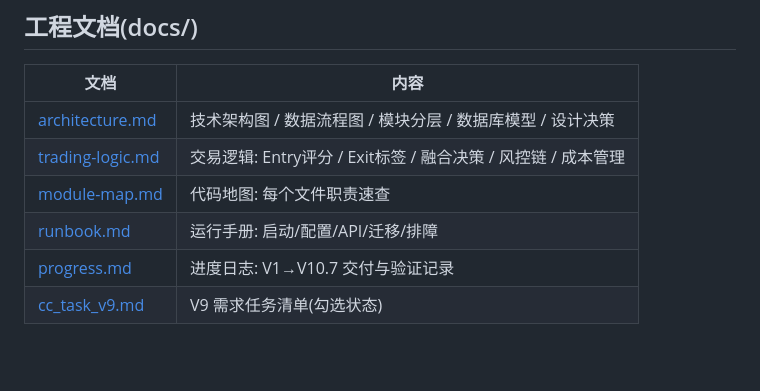
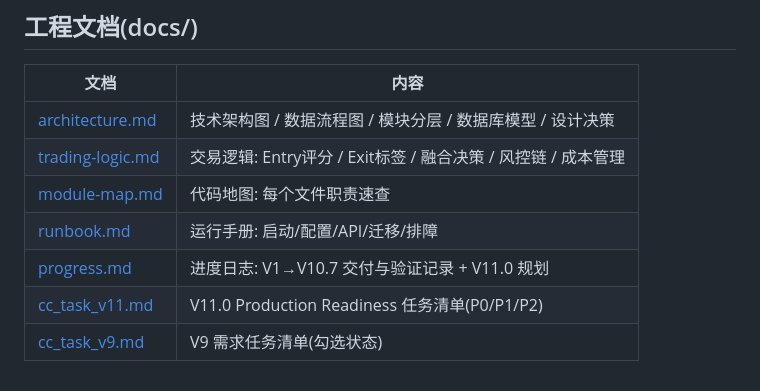
Before and after one commit to Tialon/adaptiveTrading, a Markdown page: README.md, the part around the change. GitHub-like rendering; blank space fills up the shorter version.

```diff
--- a/README.md
+++ b/README.md
@@ -140,5 +140,6 @@ VOLATILE(宽幅震荡) / BEAR(趋势向下+资金流出) / PANIC(剧烈波动+
 | [trading-logic.md](docs/trading-logic.md) | 交易逻辑: Entry评分 / Exit标签 / 融合决策 / 风控链 / 成本管理 |
 | [module-map.md](docs/module-map.md) | 代码地图: 每个文件职责速查 |
 | [runbook.md](docs/runbook.md) | 运行手册: 启动/配置/API/迁移/排障 |
-| [progress.md](docs/progress.md) | 进度日志: V1→V10.7 交付与验证记录 |
+| [progress.md](docs/progress.md) | 进度日志: V1→V10.7 交付与验证记录 + V11.0 规划 |
+| [cc_task_v11.md](cc_task_v11.md) | V11.0 Production Readiness 任务清单(P0/P1/P2) |
 | [cc_task_v9.md](cc_task_v9.md) | V9 需求任务清单(勾选状态) |
```
Also changed, not shown: cc_task_v11.md (added, +55 -0 lines), docs/progress.md (+21 -0 lines).
